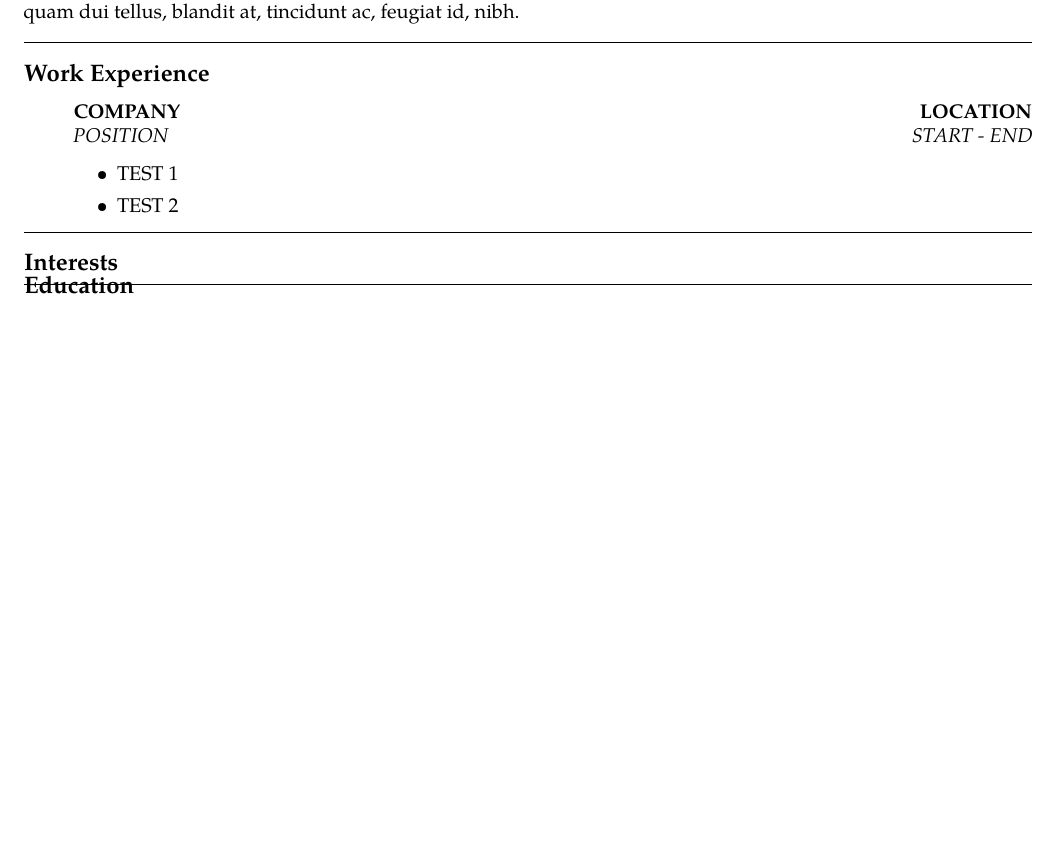
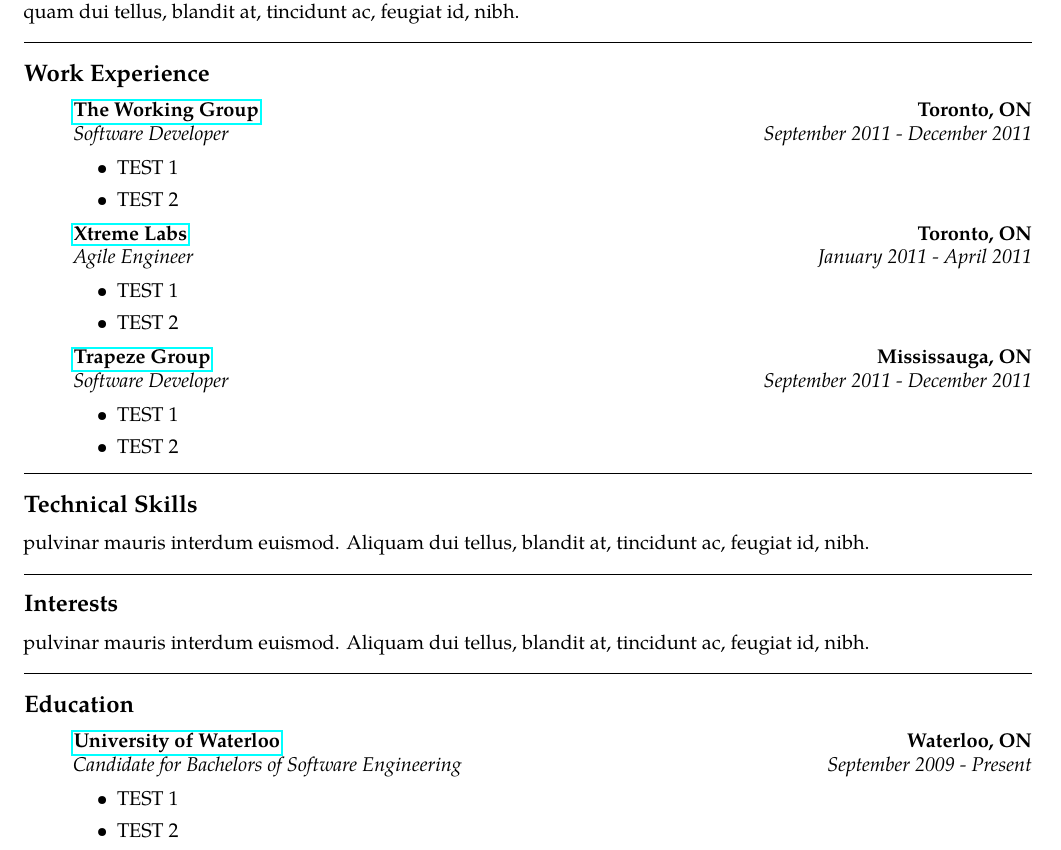
Before and after one commit to theklam/zameermanji.com, a LaTeX CV (content/resume.tex): part of the page, cut so that both start at the same text, the shorter picture padded with empty space. Compiled offline with pdfLaTeX.

Commit message:
Added More Structure to Resume.

```diff
--- a/content/resume.tex
+++ b/content/resume.tex
@@ -37,26 +37,80 @@
 \vspace{-0.4em}
 \subsection*{Work Experience}
   \begin{itemize}
-    \parskip=0.1em
+    \parskip=-0.1em
+
+    % TWG
+    \item[]
+    {\href{http://www.twg.ca}{\textbf{The Working Group}} \hfill
+      \textbf{Toronto, ON}}
+    \\
+    {\emph{Software Developer} \hfill \emph{September 2011 - December 2011}}
+
+    \begin{itemize}[label=\textbullet]
+      \item TEST 1
+      \item TEST 2
+    \end{itemize}
+
+    % Xtreme
     \item[]
 
-    {\textbf{COMPANY} \hfill \textbf{LOCATION}}
+    {\href{http://www.xtremelabs.com/}{\textbf{Xtreme Labs}} \hfill
+      \textbf{Toronto, ON}}
     \\
-    {\emph{POSITION} \hfill \emph{START - END}}
+    {\emph{Agile Engineer} \hfill \emph{January 2011 - April 2011}}
 
-    \begin{itemize}
-    \item[\textbullet] TEST 1
-    \item[\textbullet] TEST 2
+    \begin{itemize}[label=\textbullet]
+      \item TEST 1
+      \item TEST 2
+    \end{itemize}
+
+    % Trapeze
+    \item[]
+    {\href{http://www.trapezegroup.com/}{\textbf{Trapeze Group}} \hfill
+      \textbf{Mississauga, ON}}
+    \\
+    {\emph{Software Developer} \hfill \emph{September 2011 - December 2011}}
+
+    \begin{itemize}[label=\textbullet]
+      \item TEST 1
+      \item TEST 2
     \end{itemize}
   \end{itemize}
 
 
 \hrule
 \vspace{-0.4em}
+\subsection*{Technical Skills}
+
+pulvinar mauris interdum euismod. Aliquam dui tellus, blandit at, tincidunt ac,
+feugiat id, nibh.
+\\
+
+\hrule
+\vspace{-0.4em}
 \subsection*{Interests}
+
+pulvinar mauris interdum euismod. Aliquam dui tellus, blandit at, tincidunt ac,
+feugiat id, nibh.
+\\
 
 \hrule
 \vspace{-0.4em}
 \subsection*{Education}
+  \begin{itemize}
+    \parskip=-0.1em
+
+    \item[]
+    {\href{http://www.uwaterloo.ca}{\textbf{University of Waterloo}} \hfill
+      \textbf{Waterloo, ON}}
+    \\
+    {\emph{Candidate for Bachelors of Software Engineering} \hfill
+      \emph{September 2009 - Present}}
+
+    \begin{itemize}[label=\textbullet]
+      \item TEST 1
+      \item TEST 2
+    \end{itemize}
+  \end{itemize}
 
 \end{document}
```
Also changed, not shown: content/resume.tex (2 more changed lines).
